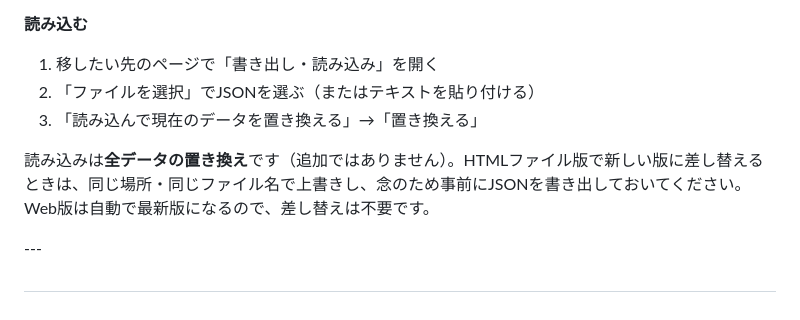
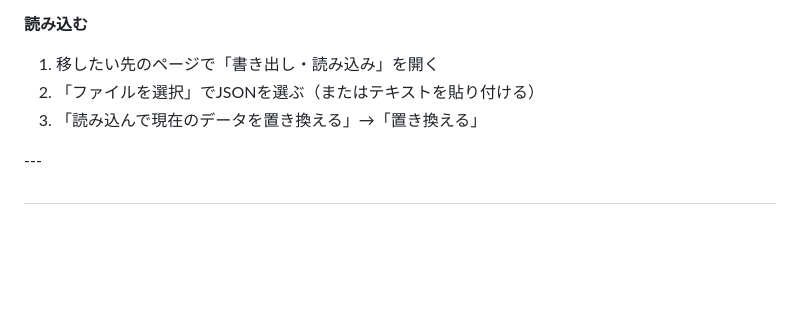
Before and after one commit to armorkong/umamusume-factor-planner, a Markdown page: README.md, the part around the change. GitHub-like rendering; blank space fills up the shorter version.

```diff
--- a/README.md
+++ b/README.md
@@ -108,8 +108,6 @@
 2. 「ファイルを選択」でJSONを選ぶ（またはテキストを貼り付ける）
 3. 「読み込んで現在のデータを置き換える」→「置き換える」
 
-読み込みは**全データの置き換え**です（追加ではありません）。HTMLファイル版で新しい版に差し替えるときは、同じ場所・同じファイル名で上書きし、念のため事前にJSONを書き出しておいてください。Web版は自動で最新版になるので、差し替えは不要です。
-
 \---
 
 ##
```
